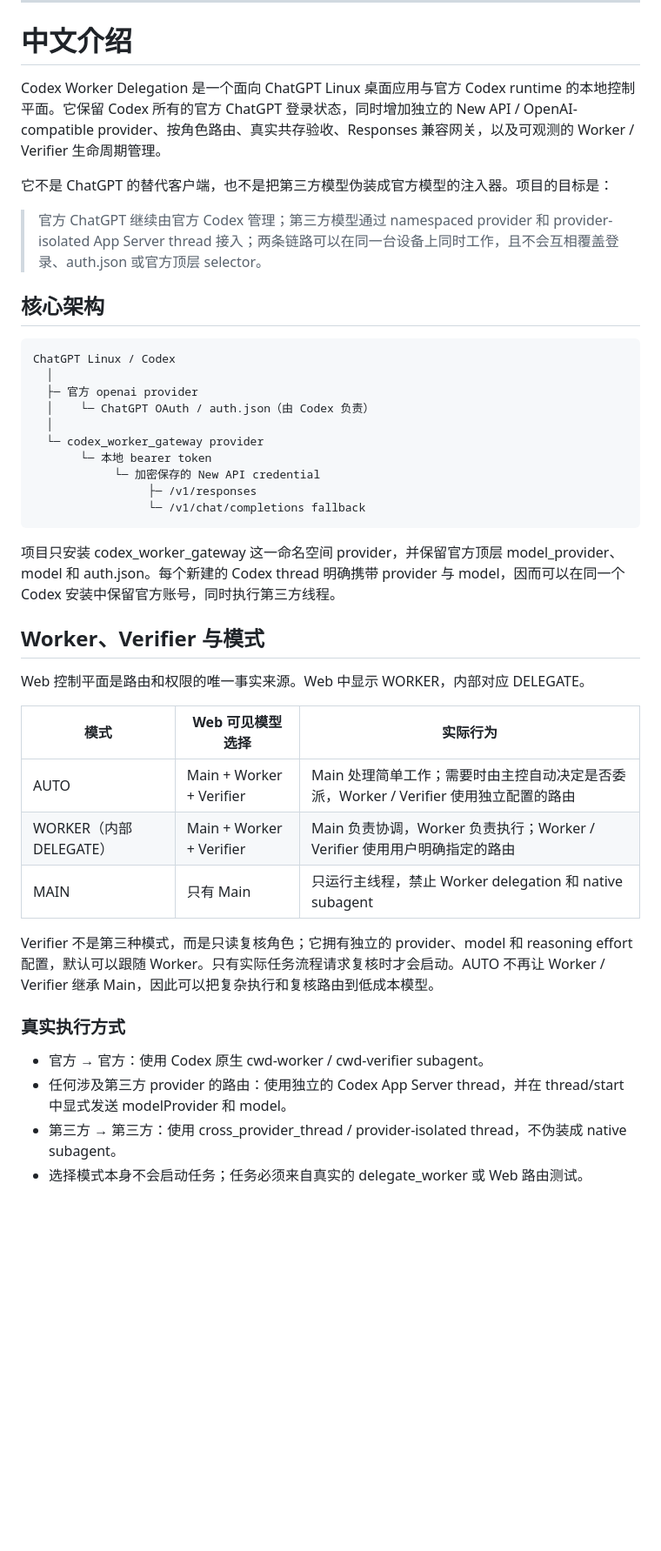
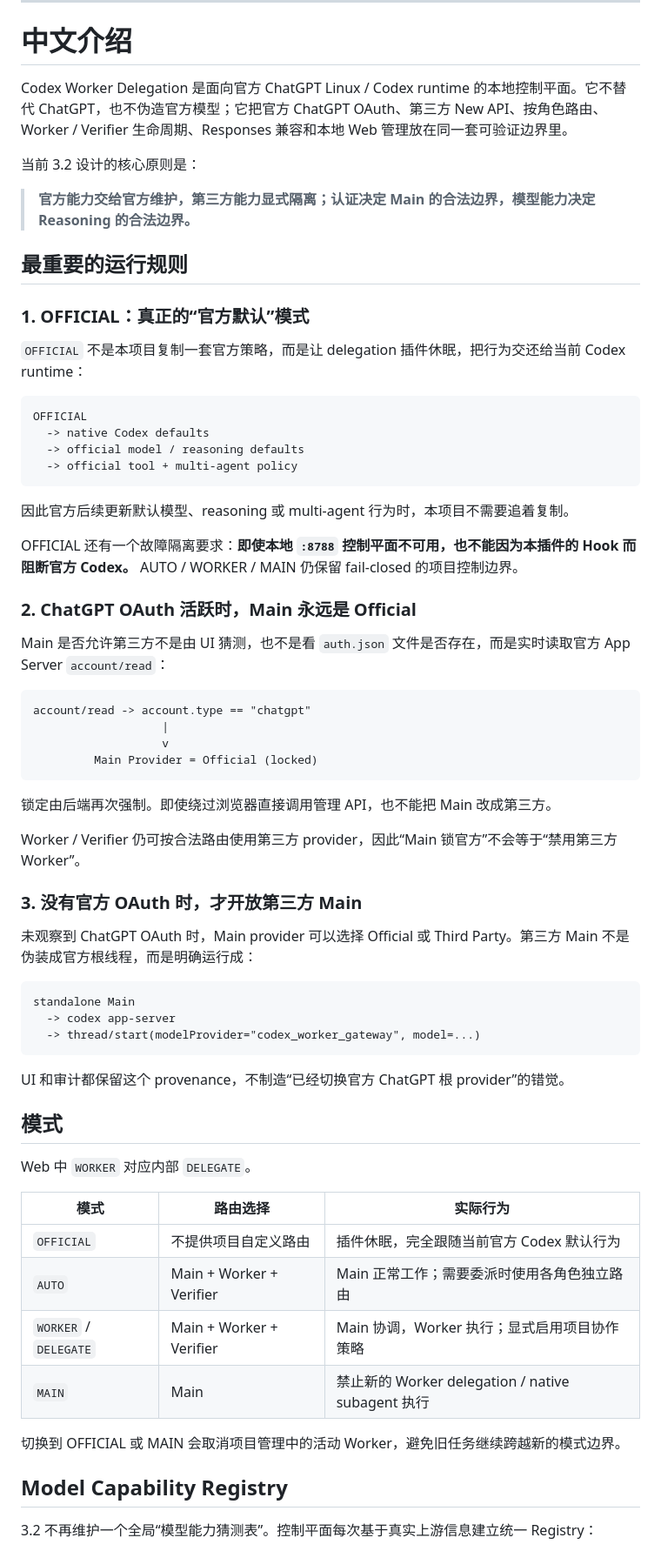
Before and after one commit to Shermanxwz/codex-worker-delegation, a Markdown page: README.md, the part around one of its changes. Shown at 87% size. GitHub-like rendering; blank space fills up the shorter version.

```diff
--- a/README.md
+++ b/README.md
@@ -10,45 +10,70 @@
 
 # 中文介绍
 
-Codex Worker Delegation 是一个面向 ChatGPT Linux 桌面应用与官方 Codex runtime 的本地控制平面。它保留 Codex 所有的官方 ChatGPT 登录状态，同时增加独立的 New API / OpenAI-compatible provider、按角色路由、真实共存验收、Responses 兼容网关，以及可观测的 Worker / Verifier 生命周期管理。
+Codex Worker Delegation 是面向官方 ChatGPT Linux / Codex runtime 的本地控制平面。它不替代 ChatGPT，也不伪造官方模型；它把官方 ChatGPT OAuth、第三方 New API、按角色路由、Worker / Verifier 生命周期、Responses 兼容和本地 Web 管理放在同一套可验证边界里。
 
-它不是 ChatGPT 的替代客户端，也不是把第三方模型伪装成官方模型的注入器。项目的目标是：
+当前 3.2 设计的核心原则是：
 
-> 官方 ChatGPT 继续由官方 Codex 管理；第三方模型通过 namespaced provider 和 provider-isolated App Server thread 接入；两条链路可以在同一台设备上同时工作，且不会互相覆盖登录、auth.json 或官方顶层 selector。
+> **官方能力交给官方维护，第三方能力显式隔离；认证决定 Main 的合法边界，模型能力决定 Reasoning 的合法边界。**
 
-## 核心架构
+## 最重要的运行规则
+
+### 1. OFFICIAL：真正的“官方默认”模式
+
+`OFFICIAL` 不是本项目复制一套官方策略，而是让 delegation 插件休眠，把行为交还给当前 Codex runtime：
 
 ~~~text
-ChatGPT Linux / Codex
-  │
-  ├─ 官方 openai provider
-  │    └─ ChatGPT OAuth / auth.json（由 Codex 负责）
-  │
-  └─ codex_worker_gateway provider
-       └─ 本地 bearer token
-            └─ 加密保存的 New API credential
-                 ├─ /v1/responses
-                 └─ /v1/chat/completions fallback
+OFFICIAL
+  -> native Codex defaults
+  -> official model / reasoning defaults
+  -> official tool + multi-agent policy
 ~~~
 
-项目只安装 codex_worker_gateway 这一命名空间 provider，并保留官方顶层 model_provider、model 和 auth.json。每个新建的 Codex thread 明确携带 provider 与 model，因而可以在同一个 Codex 安装中保留官方账号，同时执行第三方线程。
+因此官方后续更新默认模型、reasoning 或 multi-agent 行为时，本项目不需要追着复制。
 
-## Worker、Verifier 与模式
+OFFICIAL 还有一个故障隔离要求：**即使本地 `:8788` 控制平面不可用，也不能因为本插件的 Hook 而阻断官方 Codex。** AUTO / WORKER / MAIN 仍保留 fail-closed 的项目控制边界。
 
-Web 控制平面是路由和权限的唯一事实来源。Web 中显示 WORKER，内部对应 DELEGATE。
+### 2. ChatGPT OAuth 活跃时，Main 永远是 Official
 
-| 模式 | Web 可见模型选择 | 实际行为 |
+Main 是否允许第三方不是由 UI 猜测，也不是看 `auth.json` 文件是否存在，而是实时读取官方 App Server `account/read`：
+
+~~~text
+account/read -> account.type == "chatgpt"
+                   |
+                   v
+         Main Provider = Official (locked)
+~~~
+
+锁定由后端再次强制。即使绕过浏览器直接调用管理 API，也不能把 Main 改成第三方。
+
+Worker / Verifier 仍可按合法路由使用第三方 provider，因此“Main 锁官方”不会等于“禁用第三方 Worker”。
+
+### 3. 没有官方 OAuth 时，才开放第三方 Main
+
+未观察到 ChatGPT OAuth 时，Main provider 可以选择 Official 或 Third Party。第三方 Main 不是伪装成官方根线程，而是明确运行成：
+
+~~~text
+standalone Main
+  -> codex app-server
+  -> thread/start(modelProvider="codex_worker_gateway", model=...)
+~~~
+
+UI 和审计都保留这个 provenance，不制造“已经切换官方 ChatGPT 根 provider”的错觉。
+
+## 模式
+
+Web 中 `WORKER` 对应内部 `DELEGATE`。
+
+| 模式 | 路由选择 | 实际行为 |
 |---|---|---|
-| AUTO | Main + Worker + Verifier | Main 处理简单工作；需要时由主控自动决定是否委派，Worker / Verifier 使用独立配置的路由 |
-| WORKER（内部 DELEGATE） | Main + Worker + Verifier | Main 负责协调，Worker 负责执行；Worker / Verifier 使用用户明确指定的路由 |
-| MAIN | 只有 Main | 只运行主线程，禁止 Worker delegation 和 native subagent |
+| `OFFICIAL` | 不提供项目自定义路由 | 插件休眠，完全跟随当前官方 Codex 默认行为 |
+| `AUTO` | Main + Worker + Verifier | Main 正常工作；需要委派时使用各角色独立路由 |
+| `WORKER` / `DELEGATE` | Main + Worker + Verifier | Main 协调，Worker 执行；显式启用项目协作策略 |
+| `MAIN` | Main | 禁止新的 Worker delegation / native subagent 执行 |
 
-Verifier 不是第三种模式，而是只读复核角色；它拥有独立的 provider、model 和 reasoning effort 配置，默认可以跟随 Worker。只有实际任务流程请求复核时才会启动。AUTO 不再让 Worker / Verifier 继承 Main，因此可以把复杂执行和复核路由到低成本模型。
+切换到 OFFICIAL 或 MAIN 会取消项目管理中的活动 Worker，避免旧任务继续跨越新的模式边界。
 
-### 真实执行方式
+## Model Capability Registry
 
-- 官方 → 官方：使用 Codex 原生 cwd-worker / cwd-verifier subagent。
-- 任何涉及第三方 provider 的路由：使用独立的 Codex App Server thread，并在 thread/start 中显式发送 modelProvider 和 model。
-- 第三方 → 第三方：使用 cross_provider_thread / provider-isolated thread，不伪装成 native subagent。
-- 选择模式本身不会启动任务；任务必须来自真实的 delegate_worker 或 Web 路由测试。
+3.2 不再维护一个全局“模型能力猜测表”。控制平面每次基于真实上游信息建立统一 Registry：
 
```
Also changed, not shown: other parts of README.md (+139 -186 lines).
